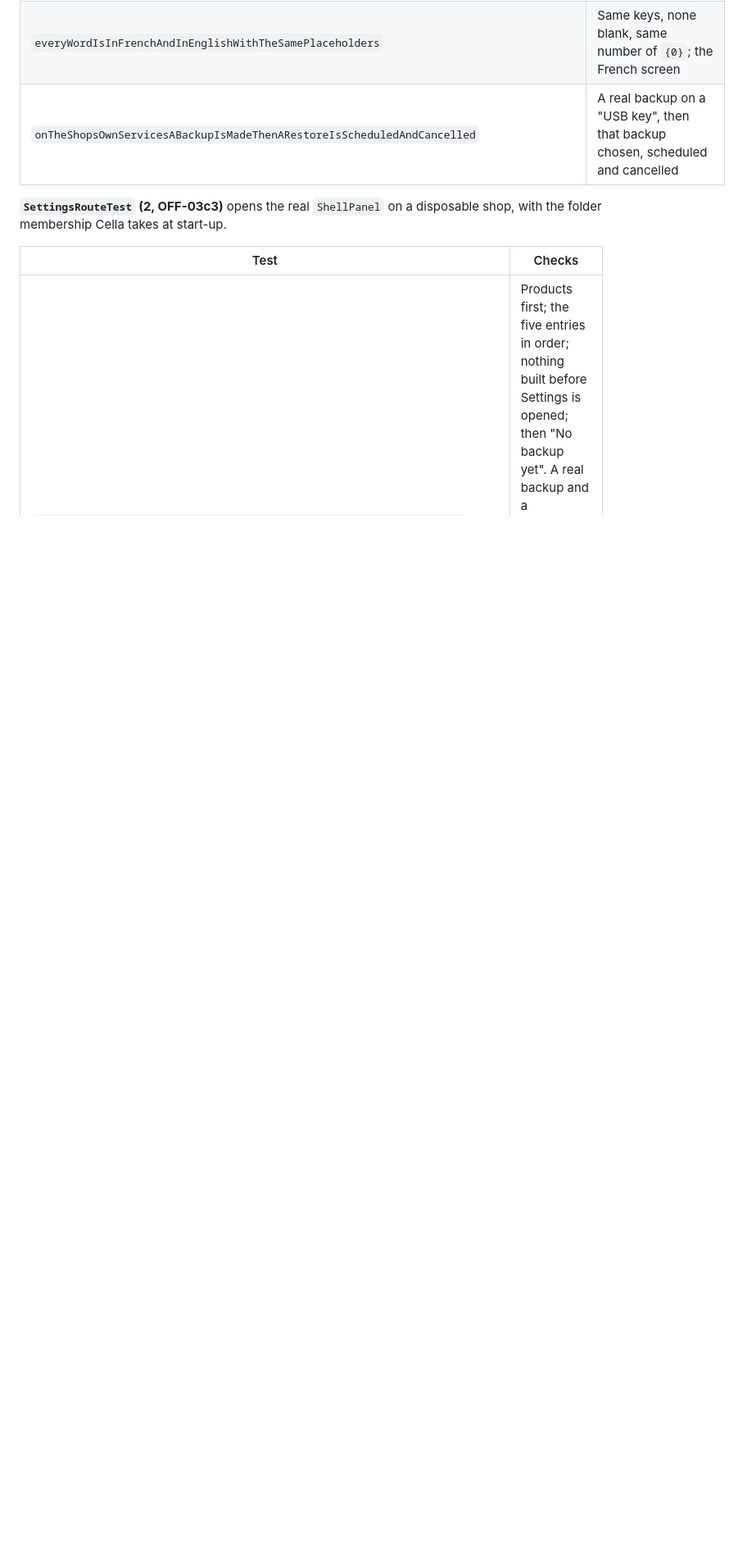
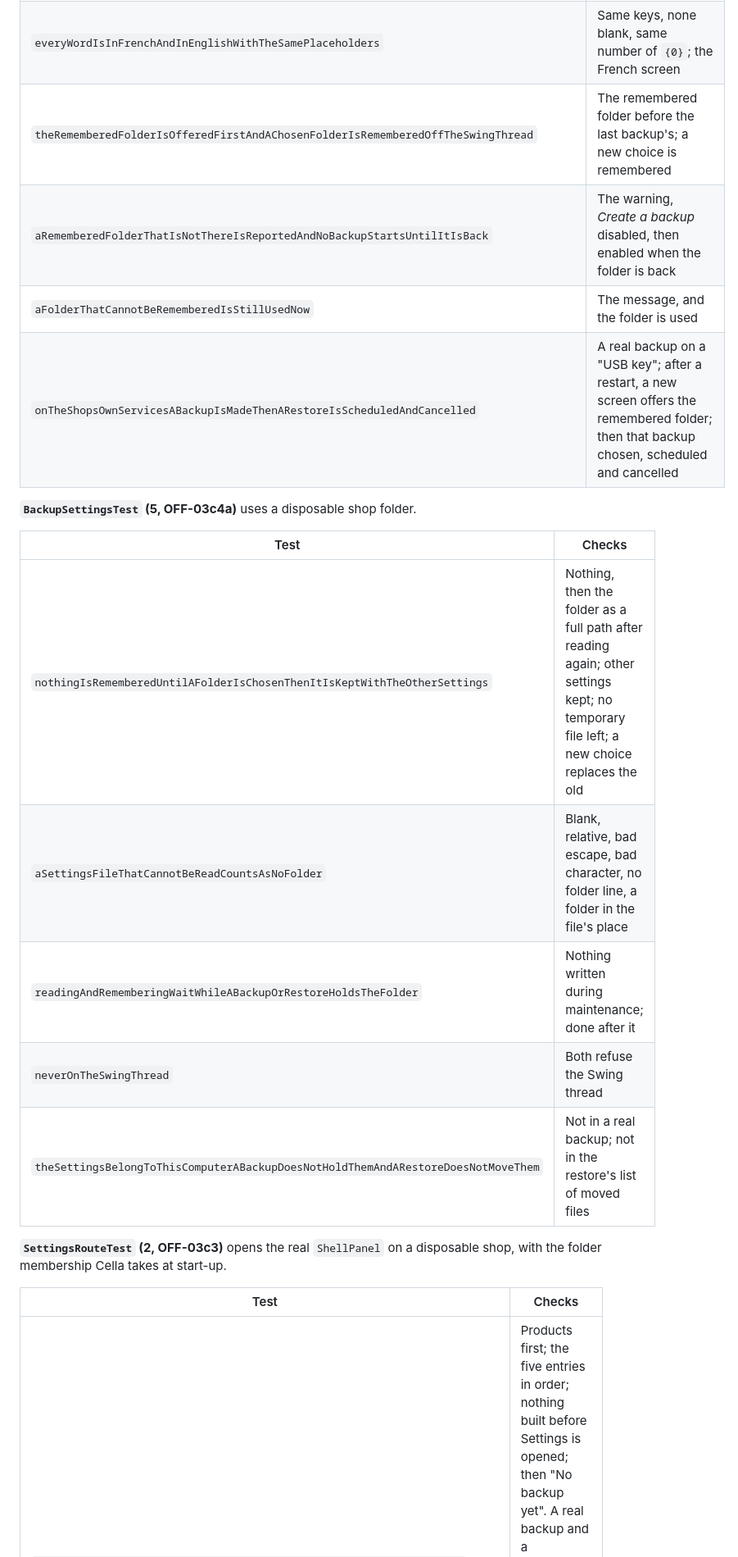
Before and after one commit to boscopatrick907-coder/sji-innova, a Markdown page: docs/desktop/SETTINGS.md, the part around one of its changes. Shown at 82% size. GitHub-like rendering; blank space fills up the shorter version.

```diff
--- a/docs/desktop/SETTINGS.md
+++ b/docs/desktop/SETTINGS.md
@@ -125,7 +146,20 @@ Swing event thread. The last test uses the shop's own services on a disposable s
 | `aScheduledRestoreThatCannotBeReadIsShownWithAWayToCancelIt` | A damaged note: the message and *Cancel the restore*; the last backup still shown |
 | `reloadingKeepsAChosenBackupAndStillShowsTheLastBackupWhenTheRestoreStateCannotBeRead` | A read error is explained, the last backup is shown, the chosen backup stays |
 | `everyWordIsInFrenchAndInEnglishWithTheSamePlaceholders` | Same keys, none blank, same number of `{0}`; the French screen |
-| `onTheShopsOwnServicesABackupIsMadeThenARestoreIsScheduledAndCancelled` | A real backup on a "USB key", then that backup chosen, scheduled and cancelled |
+| `theRememberedFolderIsOfferedFirstAndAChosenFolderIsRememberedOffTheSwingThread` | The remembered folder before the last backup's; a new choice is remembered |
+| `aRememberedFolderThatIsNotThereIsReportedAndNoBackupStartsUntilItIsBack` | The warning, *Create a backup* disabled, then enabled when the folder is back |
+| `aFolderThatCannotBeRememberedIsStillUsedNow` | The message, and the folder is used |
+| `onTheShopsOwnServicesABackupIsMadeThenARestoreIsScheduledAndCancelled` | A real backup on a "USB key"; after a restart, a new screen offers the remembered folder; then that backup chosen, scheduled and cancelled |
+
+**`BackupSettingsTest` (5, OFF-03c4a)** uses a disposable shop folder.
+
+| Test | Checks |
+| --- | --- |
+| `nothingIsRememberedUntilAFolderIsChosenThenItIsKeptWithTheOtherSettings` | Nothing, then the folder as a full path after reading again; other settings kept; no temporary file left; a new choice replaces the old |
+| `aSettingsFileThatCannotBeReadCountsAsNoFolder` | Blank, relative, bad escape, bad character, no folder line, a folder in the file's place |
+| `readingAndRememberingWaitWhileABackupOrRestoreHoldsTheFolder` | Nothing written during maintenance; done after it |
+| `neverOnTheSwingThread` | Both refuse the Swing thread |
+| `theSettingsBelongToThisComputerABackupDoesNotHoldThemAndARestoreDoesNotMoveThem` | Not in a real backup; not in the restore's list of moved files |
 
 **`SettingsRouteTest` (2, OFF-03c3)** opens the real `ShellPanel` on a disposable shop, with the folder
 membership Cella takes at start-up.
```
Also changed, not shown: other parts of docs/desktop/SETTINGS.md (+28 -7 lines), docs/desktop/BACKUP.md (+7 -0 lines), docs/desktop/images/settings-folder-missing-960-fr.png (added).
